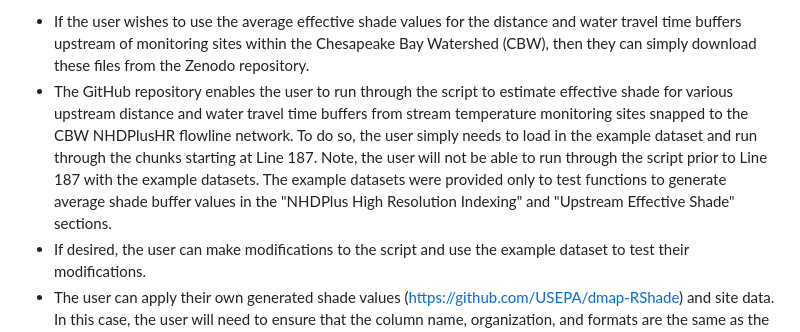
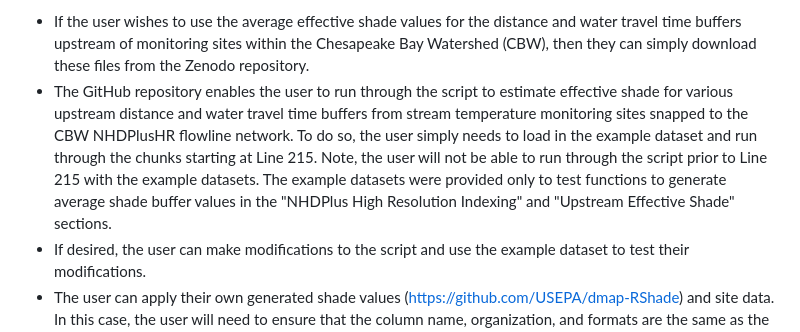
Before and after one commit to USEPA/CBW-upst-shade-buffer-Calc, a Markdown page: README.md, the part around the change. Rendered like a GitHub page.

```diff
--- a/README.md
+++ b/README.md
@@ -12,7 +12,7 @@ The R script is organized into 3 main sections.
 Wondering how to use the GitHub and Zenodo repositories?
 
 - If the user wishes to use the average effective shade values for the distance and water travel time buffers upstream of monitoring sites within the Chesapeake Bay Watershed (CBW), then they can simply download these files from the Zenodo repository.
-- The GitHub repository enables the user to run through the script to estimate effective shade for various upstream distance and water travel time buffers from stream temperature monitoring sites snapped to the CBW NHDPlusHR flowline network. To do so, the user simply needs to load in the example dataset and run through the chunks starting at Line 187. Note, the user will not be able to run through the script prior to Line 187 with the example datasets. The example datasets were provided only to test functions to generate average shade buffer values in the "NHDPlus High Resolution Indexing" and "Upstream Effective Shade" sections.
+- The GitHub repository enables the user to run through the script to estimate effective shade for various upstream distance and water travel time buffers from stream temperature monitoring sites snapped to the CBW NHDPlusHR flowline network. To do so, the user simply needs to load in the example dataset and run through the chunks starting at Line 215. Note, the user will not be able to run through the script prior to Line 215 with the example datasets. The example datasets were provided only to test functions to generate average shade buffer values in the "NHDPlus High Resolution Indexing" and "Upstream Effective Shade" sections.
 - If desired, the user can make modifications to the script and use the example dataset to test their modifications.
 - The user can apply their own generated shade values (https://github.com/USEPA/dmap-RShade) and site data. In this case, the user will need to ensure that the column name, organization, and formats are the same as the example datasets. If shade data is generated by a separate program/package, there may be some inconsistencies that the user should monitor as they adapt the code to their dataset.
 - Should the user wish to generate the results in the Zenodo repository and test the GitHub code in its entirety, they can do so by downloading the "data" folder in the Zenodo repository and replace the "data" folder in the GitHub main branch. The user can then run through the script from top to bottom. Be aware that the entire chunk starting on Line 189 needs to be commented out to avoid loading the example datasets on top of those generated by the script. Folder naming and organization should be kept in tact, otherwise users may need to set a new working directory.
```
